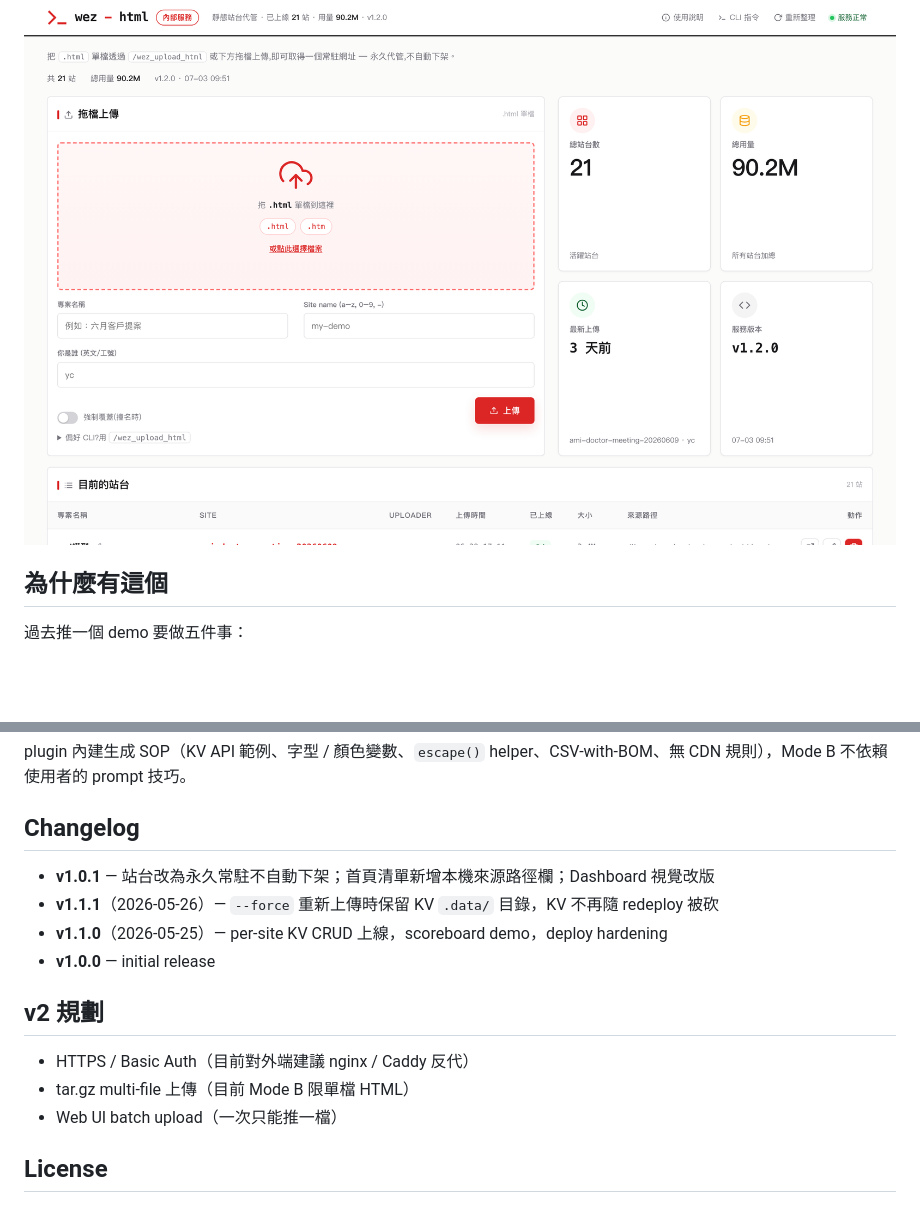
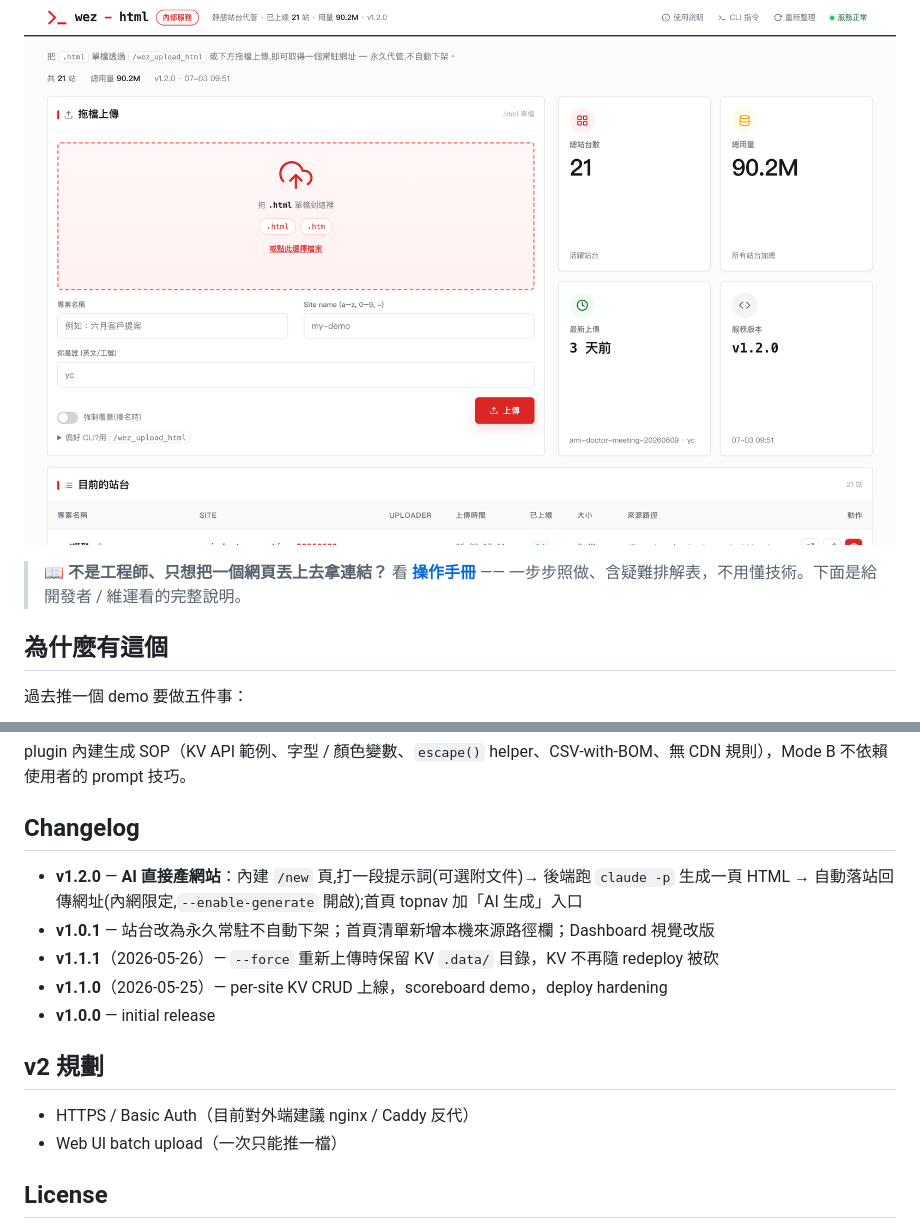
Before and after one commit to yanchen184/wez-html, a Markdown page: README.md, 2 parts joined by grey strips. GitHub-like rendering; blank space fills up the shorter version.

Commit message:
docs: 新增內部同事自助操作手冊 + README 加入口連結
docs/操作手冊.md:給非工程同事自助操作,拖檔上傳為主軸、含疑難排解表
README 頂部加顯眼連結指向手冊,開發者向內容不動

```diff
--- a/README.md
+++ b/README.md
@@ -10,6 +10,8 @@ $ ./bin/wez_upload_html ./frontend yc
 最常見的入口是 [Claude Code plugin `/wez:upload-html`](https://github.com/yanchen184/wezoomtek-claude-code-plugin)——一句中文需求，plugin 寫完整頁 HTML 再推上去（見下方 [Claude Code plugin](#claude-code-plugin) 段）。
 
 ![Web UI](docs/images/dashboard-v1.2.0.png)
+
+> 📖 **不是工程師、只想把一個網頁丟上去拿連結？** 看 [**操作手冊**](docs/操作手冊.md) —— 一步步照做、含疑難排解表，不用懂技術。下面是給開發者 / 維運看的完整說明。
 
 ## 為什麼有這個
 
@@ -199,6 +201,7 @@ plugin 內建生成 SOP（KV API 範例、字型 / 顏色變數、`escape()` hel
 
 ## Changelog
 
+- **v1.2.0** — **AI 直接產網站**：內建 `/new` 頁,打一段提示詞(可選附文件)→ 後端跑 `claude -p` 生成一頁 HTML → 自動落站回傳網址(內網限定,`--enable-generate` 開啟);首頁 topnav 加「AI 生成」入口
 - **v1.0.1** — 站台改為永久常駐不自動下架；首頁清單新增本機來源路徑欄；Dashboard 視覺改版
 - **v1.1.1**（2026-05-26）— `--force` 重新上傳時保留 KV `.data/` 目錄，KV 不再隨 redeploy 被砍
 - **v1.1.0**（2026-05-25）— per-site KV CRUD 上線，scoreboard demo，deploy hardening
@@ -207,7 +210,6 @@ plugin 內建生成 SOP（KV API 範例、字型 / 顏色變數、`escape()` hel
 ## v2 規劃
 
 - HTTPS / Basic Auth（目前對外端建議 nginx / Caddy 反代）
-- tar.gz multi-file 上傳（目前 Mode B 限單檔 HTML）
 - Web UI batch upload（一次只能推一檔）
 
 ## License
```
Also changed, not shown: docs/操作手冊.md (added, +189 -0 lines).
